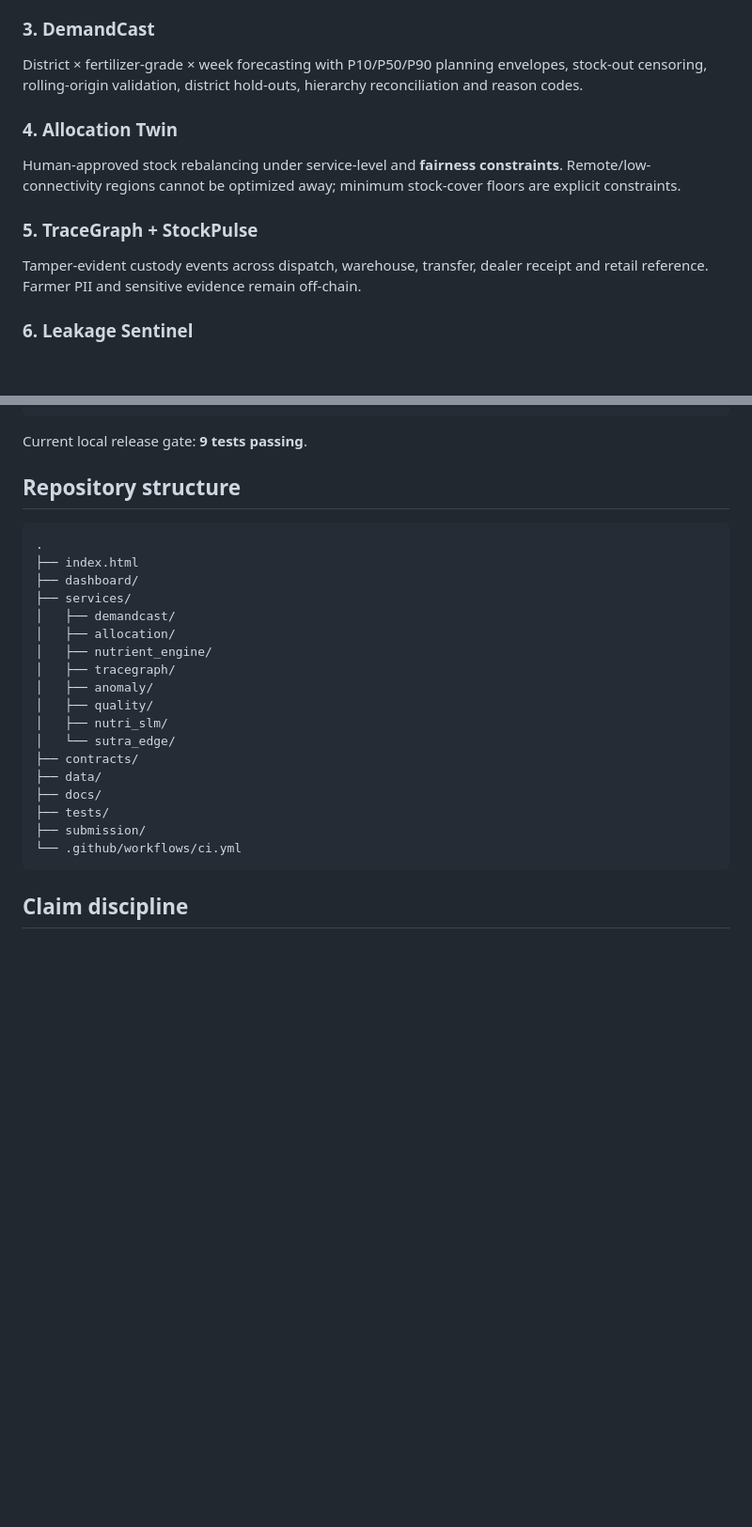
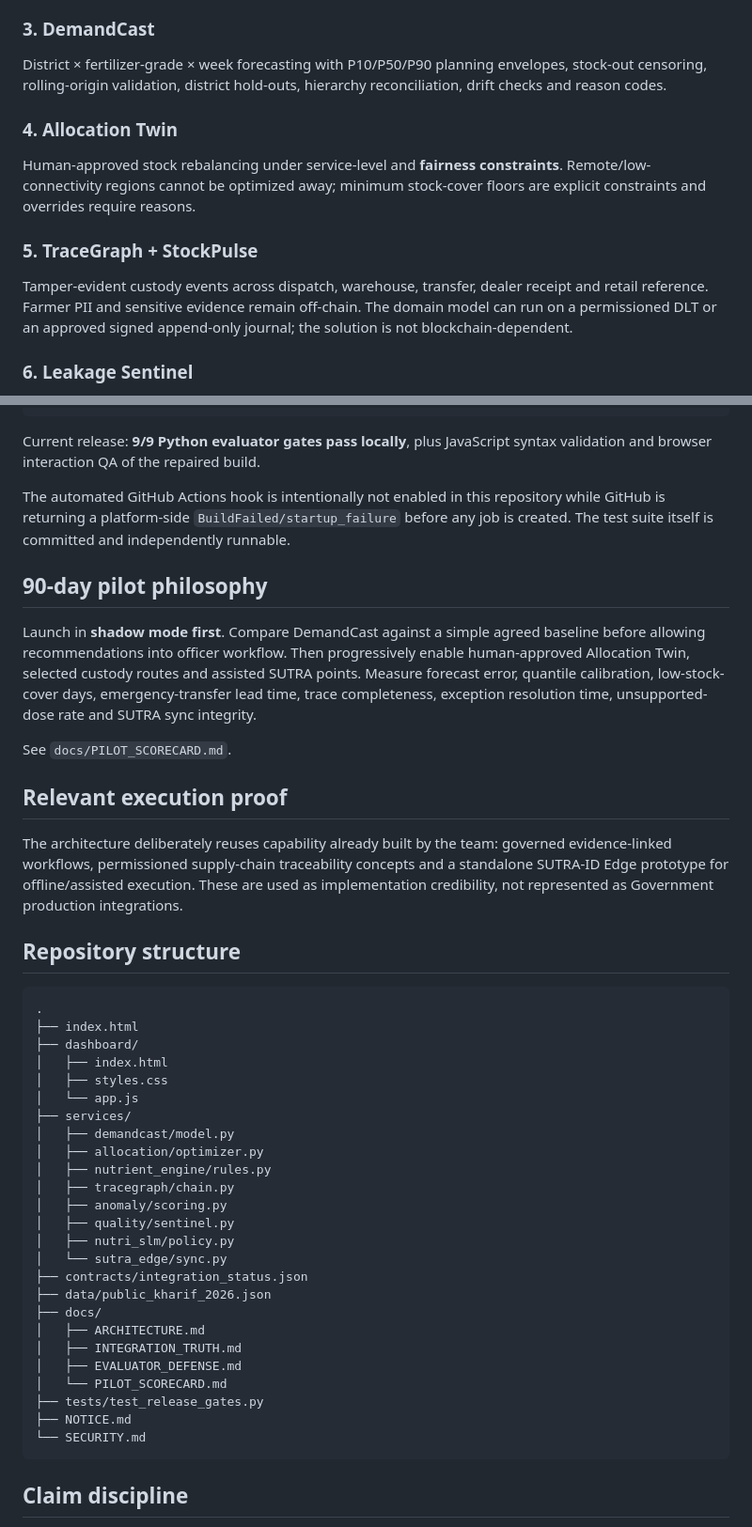
Before and after one commit to Sauravssoni/RIC-Smart-Fertilizer, a Markdown page: README.md, 2 parts joined by grey strips. Shown at 94% size. Drawn GitHub-style; blank space fills up the shorter version.

````diff
--- a/README.md
+++ b/README.md
@@ -34,12 +58,12 @@ A guarded recommendation path. Numeric agronomic values are **never generated by
 
 ### 3. DemandCast
-District × fertilizer-grade × week forecasting with P10/P50/P90 planning envelopes, stock-out censoring, rolling-origin validation, district hold-outs, hierarchy reconciliation and reason codes.
+District × fertilizer-grade × week forecasting with P10/P50/P90 planning envelopes, stock-out censoring, rolling-origin validation, district hold-outs, hierarchy reconciliation, drift checks and reason codes.
 
 ### 4. Allocation Twin
-Human-approved stock rebalancing under service-level and **fairness constraints**. Remote/low-connectivity regions cannot be optimized away; minimum stock-cover floors are explicit constraints.
+Human-approved stock rebalancing under service-level and **fairness constraints**. Remote/low-connectivity regions cannot be optimized away; minimum stock-cover floors are explicit constraints and overrides require reasons.
 
 ### 5. TraceGraph + StockPulse
-Tamper-evident custody events across dispatch, warehouse, transfer, dealer receipt and retail reference. Farmer PII and sensitive evidence remain off-chain.
+Tamper-evident custody events across dispatch, warehouse, transfer, dealer receipt and retail reference. Farmer PII and sensitive evidence remain off-chain. The domain model can run on a permissioned DLT or an approved signed append-only journal; the solution is not blockchain-dependent.
 
 ### 6. Leakage Sentinel
 Explainable anomaly prioritization for officers. It **never auto-denies subsidy or takes enforcement action**.
@@ -106,7 +127,19 @@ PYTHONPATH=. python -m unittest discover -s tests -p 'test_*.py' -v
 node --check dashboard/app.js
 ```
 
-Current local release gate: **9 tests passing**.
+Current release: **9/9 Python evaluator gates pass locally**, plus JavaScript syntax validation and browser interaction QA of the repaired build.
+
+The automated GitHub Actions hook is intentionally not enabled in this repository while GitHub is returning a platform-side `BuildFailed/startup_failure` before any job is created. The test suite itself is committed and independently runnable.
+
+## 90-day pilot philosophy
+
+Launch in **shadow mode first**. Compare DemandCast against a simple agreed baseline before allowing recommendations into officer workflow. Then progressively enable human-approved Allocation Twin, selected custody routes and assisted SUTRA points. Measure forecast error, quantile calibration, low-stock-cover days, emergency-transfer lead time, trace completeness, exception resolution time, unsupported-dose rate and SUTRA sync integrity.
+
+See `docs/PILOT_SCORECARD.md`.
+
+## Relevant execution proof
+
+The architecture deliberately reuses capability already built by the team: governed evidence-linked workflows, permissioned supply-chain traceability concepts and a standalone SUTRA-ID Edge prototype for offline/assisted execution. These are used as implementation credibility, not represented as Government production integrations.
 
 ## Repository structure
 
@@ -114,21 +147,28 @@ Current local release gate: **9 tests passing**.
 .
 ├── index.html
 ├── dashboard/
+│   ├── index.html
+│   ├── styles.css
+│   └── app.js
 ├── services/
-│   ├── demandcast/
-│   ├── allocation/
-│   ├── nutrient_engine/
-│   ├── tracegraph/
-│   ├── anomaly/
-│   ├── quality/
-│   ├── nutri_slm/
-│   └── sutra_edge/
-├── contracts/
-├── data/
+│   ├── demandcast/model.py
+│   ├── allocation/optimizer.py
+│   ├── nutrient_engine/rules.py
+│   ├── tracegraph/chain.py
+│   ├── anomaly/scoring.py
+│   ├── quality/sentinel.py
+│   ├── nutri_slm/policy.py
+│   └── sutra_edge/sync.py
+├── contracts/integration_status.json
+├── data/public_kharif_2026.json
 ├── docs/
-├── tests/
-├── submission/
-└── .github/workflows/ci.yml
+│   ├── ARCHITECTURE.md
+│   ├── INTEGRATION_TRUTH.md
+│   ├── EVALUATOR_DEFENSE.md
+│   └── PILOT_SCORECARD.md
+├── tests/test_release_gates.py
+├── NOTICE.md
+└── SECURITY.md
 ```
 
 ## Claim discipline
````
Also changed, not shown: other parts of README.md (+50 -29 lines).
